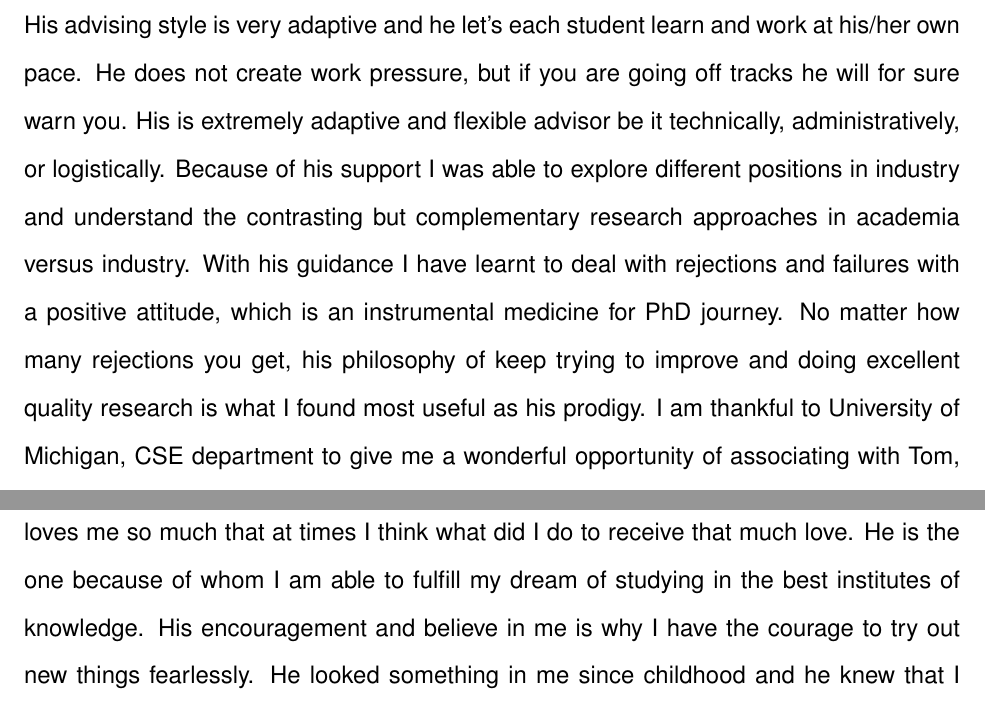
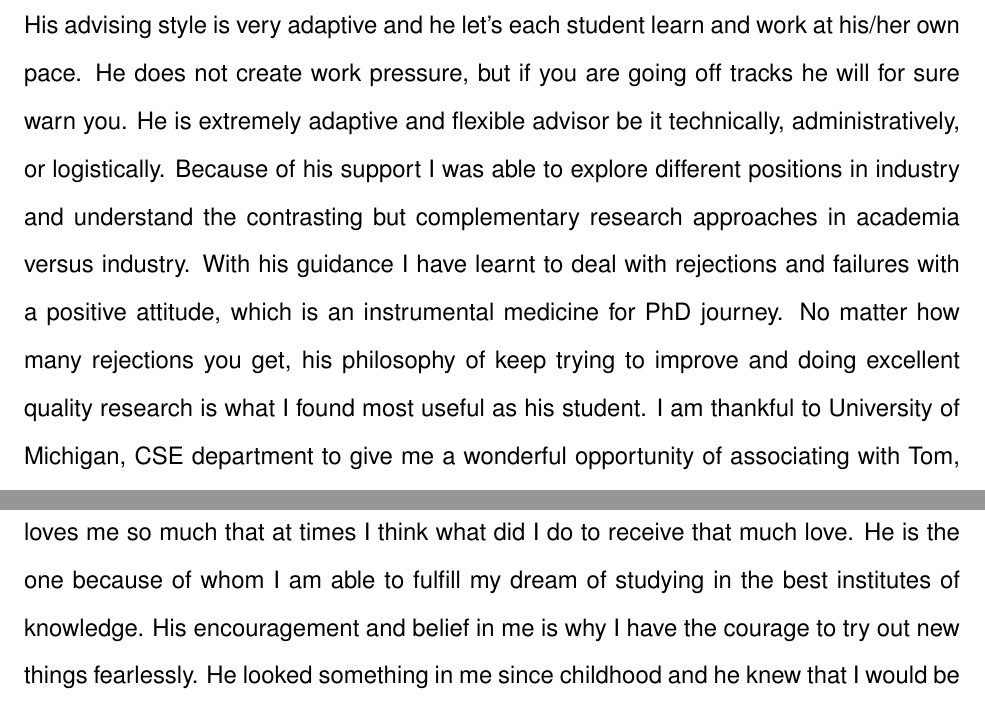
Before and after one commit to nehaag/dissertation, a LaTeX thesis (thesis.tex, which reads intro/Acknowledgements.tex): two parts of pages 5 and 7 of 182, joined at a grey line, cut so that both start at the same text. Compiled offline with pdfLaTeX.

Commit message:
Pass through ack

```diff
--- a/intro/Acknowledgements.tex
+++ b/intro/Acknowledgements.tex
@@ -7,14 +7,14 @@ to be able to associate with him as my ``guru''. Tom is a highly energetic,
 optimistic, professional, and extremely knowledgeable person. His advising style
 is very adaptive and he let's each student learn and work at his/her own pace.
 He does not create work pressure, but if you are going off tracks he will for
-sure warn you. His is extremely adaptive and flexible advisor be it technically,
+sure warn you. He is extremely adaptive and flexible advisor be it technically,
 administratively, or logistically. Because of his support I was able to explore
 different positions in industry and understand the contrasting but complementary
 research approaches in academia versus industry. With his guidance I have learnt
 to deal with rejections and failures with a positive attitude, which is an
 instrumental medicine for PhD journey. No matter how many rejections you get,
 his philosophy of keep trying to improve and doing excellent quality research is
-what I found most useful as his prodigy. I am thankful to University of
+what I found most useful as his student. I am thankful to University of
 Michigan, CSE department to give me a wonderful opportunity of associating with
 Tom, as my advisor.
 
@@ -59,7 +59,7 @@ me to be able to sincerely work and contribute to the world.
 Next, I want to talk about my brother, Shyam Mohan Agarwal. He is the person who
 loves me so much that at times I think what did I do to receive that much love.
 He is the one because of whom I am able to fulfill my dream of studying in
-the best institutes of knowledge. His encouragement and believe in me is why I
+the best institutes of knowledge. His encouragement and belief in me is why I
 have the courage to try out new things fearlessly. He looked something in me
 since childhood and he knew that I would be a scholar. It has been like he has
 foreseen what I will become and then gave me a push to go and get it. With every
```
Also changed, not shown: intro/Acknowledgements.tex (2 more changed lines).
